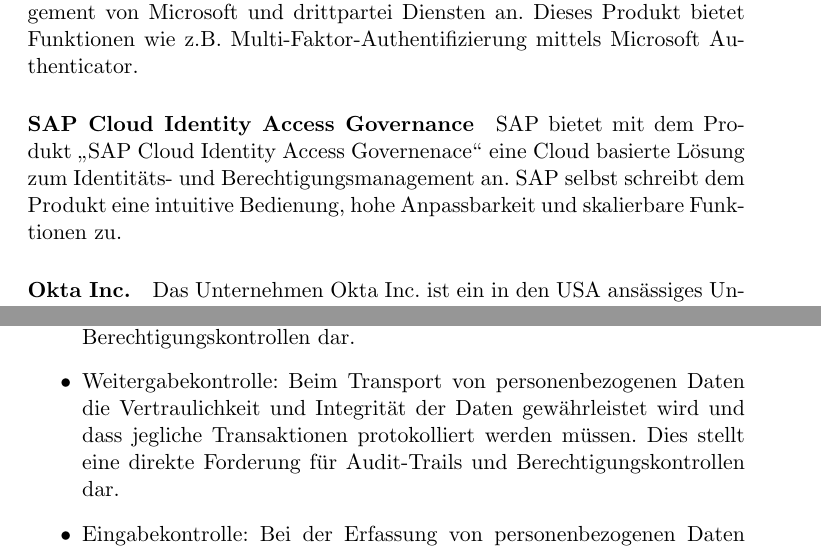
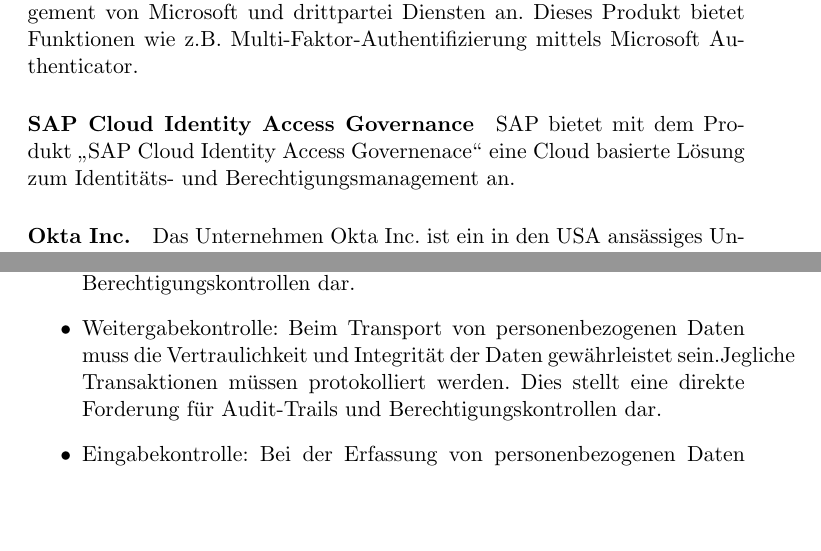
Before and after one commit to m-heim/IT-GRC, a LaTeX document (seminararbeit/Thema_08_Heim_Maximilian_GRC-03_Seminararbeit.tex): two parts of pages 15 and 19 of 28 before the commit and two parts of pages 15 and 19 of 27 after it, joined at a grey line, cut so that both start at the same text, the shorter picture padded with empty space. Compiled offline with pdfLaTeX.

Commit message:
Update files

```diff
--- a/seminararbeit/Thema_08_Heim_Maximilian_GRC-03_Seminararbeit.tex
+++ b/seminararbeit/Thema_08_Heim_Maximilian_GRC-03_Seminararbeit.tex
@@ -180,7 +181,7 @@
 \paragraph{Microsoft Entra ID}
 Microsoft bietet mit dem Produkt \glqq{}Microsoft Entra ID\grqq{} eine Cloud basierte Lösung zum Identitäts- und Berechtigungsmanagement von Microsoft und drittpartei Diensten an. Dieses Produkt bietet Funktionen wie z.B. Multi-Faktor-Authentifizierung mittels Microsoft Authenticator.
 \paragraph{SAP Cloud Identity Access Governance}
-SAP bietet mit dem Produkt \glqq{}SAP Cloud Identity Access Governenace\grqq{} eine Cloud basierte Lösung zum Identitäts- und Berechtigungsmanagement an. SAP selbst schreibt dem Produkt eine intuitive Bedienung, hohe Anpassbarkeit und skalierbare Funktionen zu.
+SAP bietet mit dem Produkt \glqq{}SAP Cloud Identity Access Governenace\grqq{} eine Cloud basierte Lösung zum Identitäts- und Berechtigungsmanagement an.
 \paragraph{Okta Inc.}
 Das Unternehmen Okta Inc. ist ein in den USA ansässiges Unternehmen welches sich auf IAM spezialisiert hat. Mit rund 6000 Mitarbeitern und mehr als einer Milliarde US-Dollar an Umsatz ist es ein führender Hersteller von IAM Produkten. Vom Unternehmen werden 2 Produkte angeboten. Customer Identity Cloud und Workforce Identity Cloud. Customer Identity Cloud ist eine Lösung zum Customer Identity Management, d.h. es ermöglicht die sichere Verwaltung und Authentifizierung von Kunden-Identitäten. Workforce Identity Cloud ist eine Lösung zum Unternehmensinternen Identitäts- und Berechtigungsmanagement.
 \subsection{Erkenntnisse im Kontext von IT-GRC}
@@ -232,7 +233,7 @@
 Im BDSG nimmt Identitäts- und Berechtigungsmanagement eine zentrale Rolle ein. (vgl. \cite{conta2017leitfaden} Seite 21-24)
 \begin{itemize}
   \item Zutrittskontrolle, Zugriffskontrolle: Systeme die personenbezogene Daten verarbeiten müssen vor unauthorisiertem Zutritt und Zugriff geschützt werden. Dies stellt eine direkte Forderung für physische und logische Berechtigungskontrollen dar.
-  \item Weitergabekontrolle: Beim Transport von personenbezogenen Daten die Vertraulichkeit und Integrität der Daten gewährleistet wird und dass jegliche Transaktionen protokolliert werden müssen. Dies stellt eine direkte Forderung für Audit-Trails und Berechtigungskontrollen dar.
+  \item Weitergabekontrolle: Beim Transport von personenbezogenen Daten muss die Vertraulichkeit und Integrität der Daten gewährleistet sein.Jegliche Transaktionen müssen protokolliert werden. Dies stellt eine direkte Forderung für Audit-Trails und Berechtigungskontrollen dar.
   \item Eingabekontrolle: Bei der Erfassung von personenbezogenen Daten muss die Nachvollziehbarkeit des Ursprungs gewährleistet sein. Dies stellt eine direkte Forderung für Audit-Trails dar.
 \end{itemize}
 \paragraph{EU-DSGVO}
```
Also changed, not shown: seminararbeit/Thema_08_Heim_Maximilian_GRC-04_Seminararbeit.pdf, seminararbeit/Thema_08_Heim_Maximilian_GRC-03_Seminararbeit.tex (1 more changed lines).
